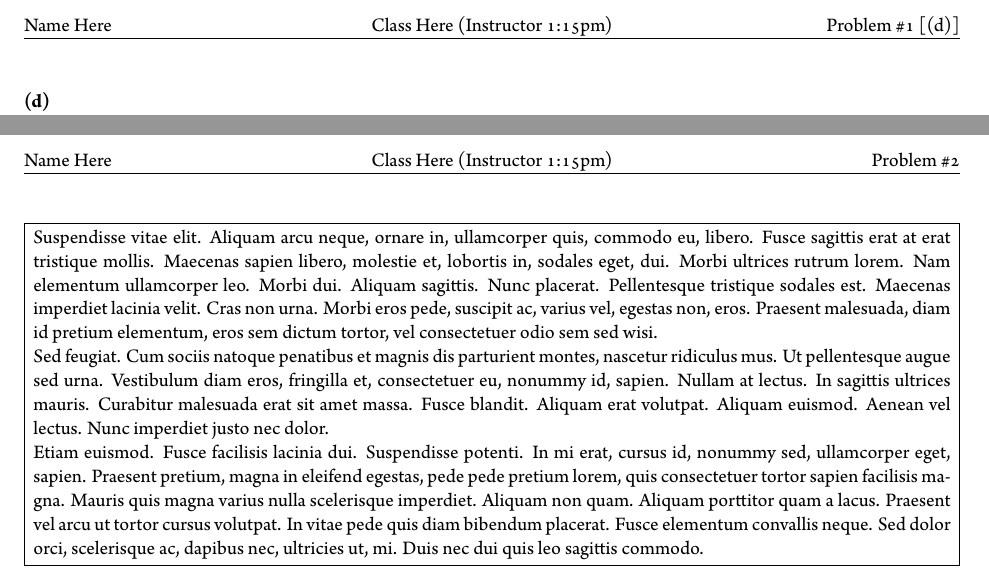
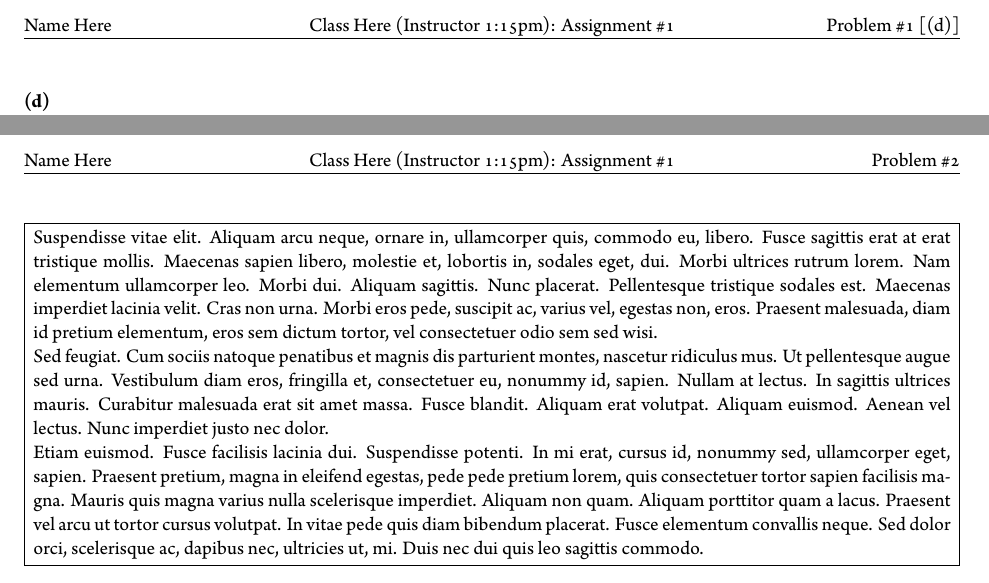
Before and after one commit to jaysayre/HomeworkTemplate, a LaTeX problem sheet (homework.tex, which reads homework.cls): two parts of pages 2 and 3 of 3, joined at a grey line, cut so that both start at the same text. Compiled offline with XeLaTeX; a LaTeX package or settings file that is missing is left out.

Commit message:
Fixed page header

```diff
--- a/homework.cls
+++ b/homework.cls
@@ -43,7 +43,7 @@
 %-----------------------------------------------------------------------
 \pagestyle{fancy}
 \lhead{\hmwkAuthorName} % Top left header
-\chead{\hmwkClass\ (\hmwkClassInstructor\ \hmwkClassTime)} % Top center header %Assignment name removed
+\chead{\hmwkClass\ (\hmwkInstructor\ \hmwkClassTime): \hmwkTitle} % Top center header
 \rhead{\firstxmark} % Top right header
 \lfoot{\lastxmark} % Bottom left footer
 \cfoot{} % Bottom center footer
--- a/homework.tex
+++ b/homework.tex
@@ -11,7 +11,7 @@
 \newcommand{\hmwkDueDate}{Monday,\ July\ 18,\ 2013}
 \newcommand{\hmwkClass}{Class Here}
 \newcommand{\hmwkClassTime}{1:15pm}
-\newcommand{\hmwkClassInstructor}{Instructor}
+\newcommand{\hmwkInstructor}{Instructor}
 \newcommand{\hmwkAuthorName}{Name Here}
 
 \begin{document}
```
Also changed, not shown: homework.pdf, homework.cls (2 more changed lines), homework.tex (3 more changed lines).
